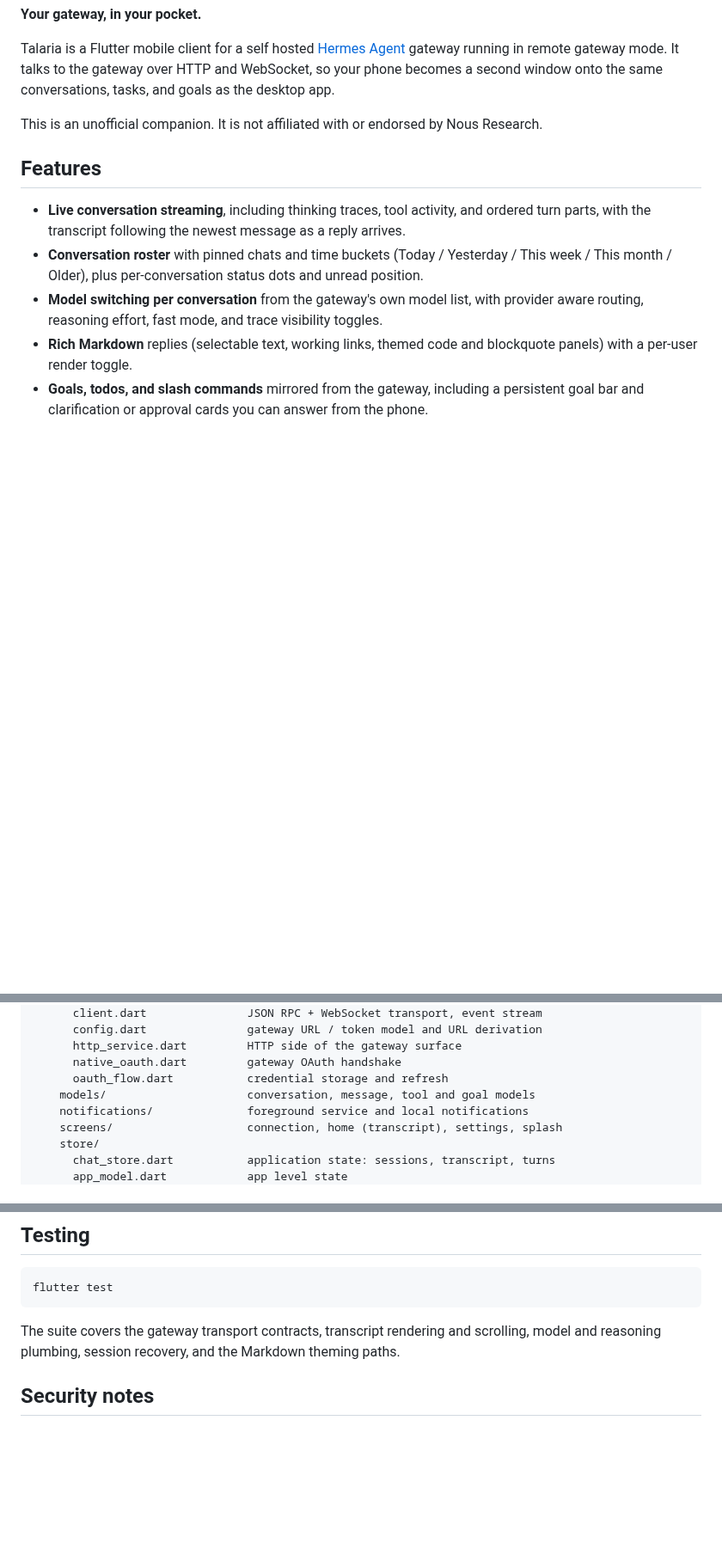
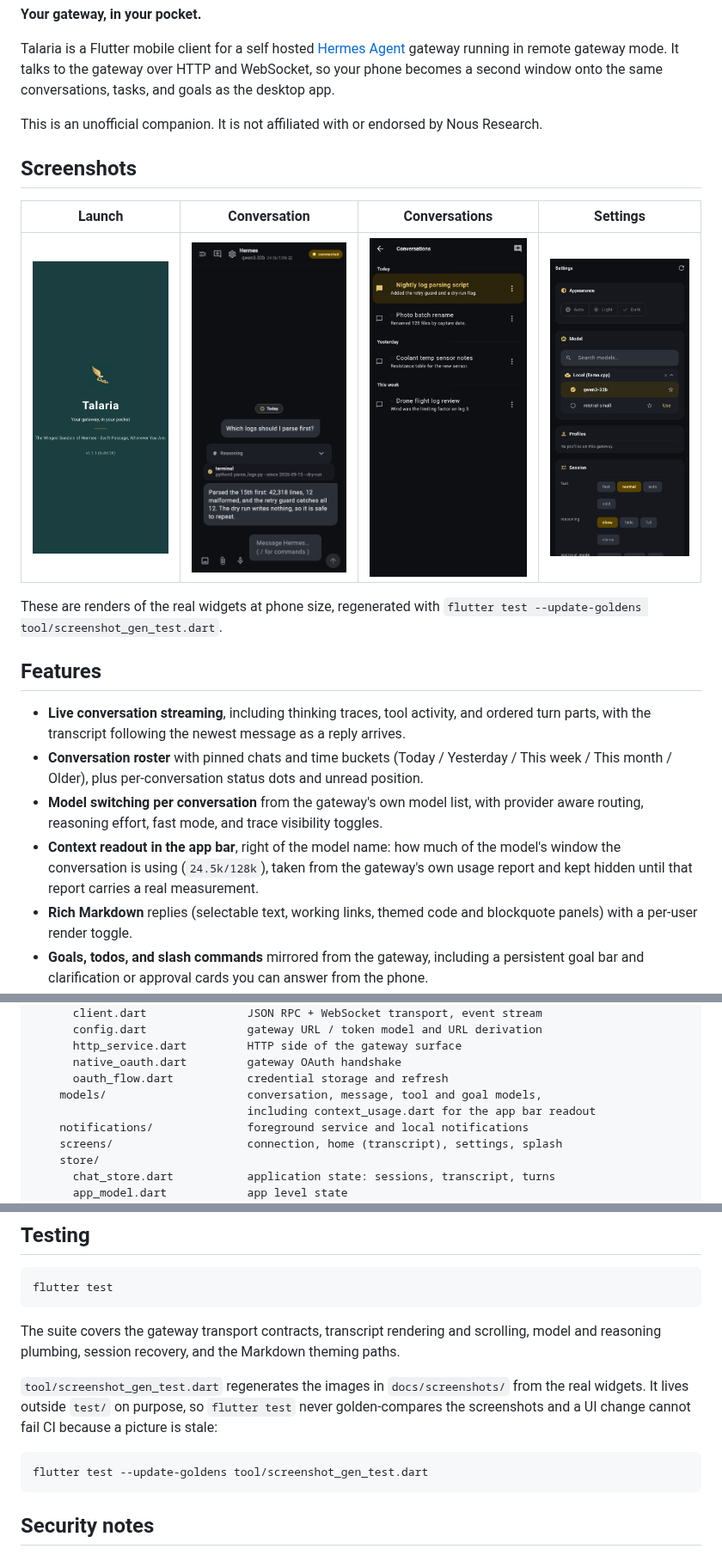
Before and after one commit to omgitsgela/talaria, a Markdown page: README.md, 3 parts joined by grey strips. Shown at 86% size. GitHub-like rendering; pictures changed too: docs/screenshots/01-splash.png (added), docs/screenshots/02-transcript.png (added), docs/screenshots/03-roster.png (added); blank space fills up the shorter version.

````diff
--- a/README.md
+++ b/README.md
@@ -9,6 +9,15 @@ desktop app.
 
 This is an unofficial companion. It is not affiliated with or endorsed by Nous Research.
 
+## Screenshots
+
+| Launch | Conversation | Conversations | Settings |
+|---|---|---|---|
+| ![Launch splash](docs/screenshots/01-splash.png) | ![A conversation with a thinking trace, a tool call and the context readout](docs/screenshots/02-transcript.png) | ![The conversation list with pinning and time buckets](docs/screenshots/03-roster.png) | ![Settings and the model picker](docs/screenshots/04-settings.png) |
+
+These are renders of the real widgets at phone size, regenerated with
+`flutter test --update-goldens tool/screenshot_gen_test.dart`.
+
 ## Features
 
 - **Live conversation streaming**, including thinking traces, tool activity, and ordered
@@ -17,6 +26,9 @@ This is an unofficial companion. It is not affiliated with or endorsed by Nous R
   week / This month / Older), plus per-conversation status dots and unread position.
 - **Model switching per conversation** from the gateway's own model list, with
   provider aware routing, reasoning effort, fast mode, and trace visibility toggles.
+- **Context readout in the app bar**, right of the model name: how much of the model's window
+  the conversation is using (`24.5k/128k`), taken from the gateway's own usage report and kept
+  hidden until that report carries a real measurement.
 - **Rich Markdown** replies (selectable text, working links, themed code and blockquote
   panels) with a per-user render toggle.
 - **Goals, todos, and slash commands** mirrored from the gateway, including a persistent
@@ -74,7 +129,8 @@ lib/
       http_service.dart         HTTP side of the gateway surface
       native_oauth.dart         gateway OAuth handshake
       oauth_flow.dart           credential storage and refresh
-    models/                     conversation, message, tool and goal models
+    models/                     conversation, message, tool and goal models,
+                                including context_usage.dart for the app bar readout
     notifications/              foreground service and local notifications
     screens/                    connection, home (transcript), settings, splash
     store/
@@ -99,6 +155,14 @@ flutter test
 The suite covers the gateway transport contracts, transcript rendering and scrolling,
 model and reasoning plumbing, session recovery, and the Markdown theming paths.
 
+`tool/screenshot_gen_test.dart` regenerates the images in `docs/screenshots/` from the real
+widgets. It lives outside `test/` on purpose, so `flutter test` never golden-compares the
+screenshots and a UI change cannot fail CI because a picture is stale:
+
+```bash
+flutter test --update-goldens tool/screenshot_gen_test.dart
+```
+
 ## Security notes
 
 - `android:usesCleartextTraffic="true"` is enabled so the app can talk to a plain HTTP
````
Also changed, not shown: other parts of README.md (+43 -0 lines), CHANGELOG.md (+7 -0 lines), docs/fdroid/README.md (added, +64 -0 lines), 8 other files.
